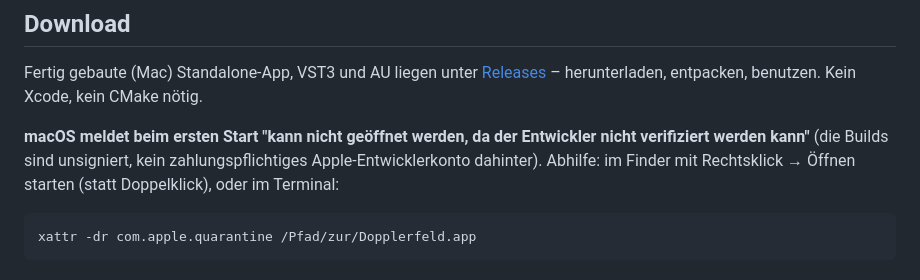
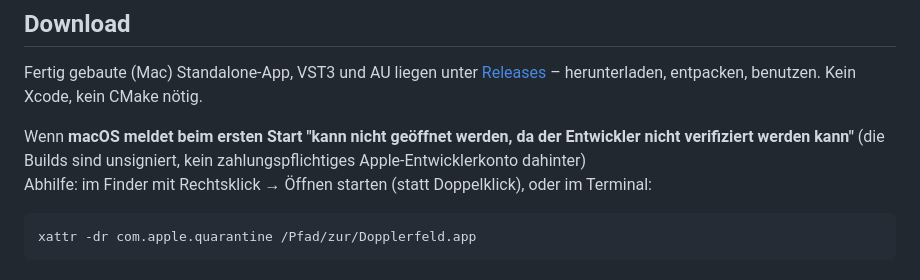
Before and after one commit to 3Dietrich/Dopplerfeld, a Markdown page: README.md, the part around the change. Rendered like a GitHub page.

Commit message:
neu Anstoß
..

````diff
--- a/README.md
+++ b/README.md
@@ -15,10 +15,10 @@ Fertig gebaute (Mac) Standalone-App, VST3 und AU liegen unter
 [Releases](../../releases) – herunterladen, entpacken, benutzen. Kein Xcode,
 kein CMake nötig.
 
-**macOS meldet beim ersten Start "kann nicht geöffnet werden, da der
+Wenn **macOS meldet beim ersten Start "kann nicht geöffnet werden, da der
 Entwickler nicht verifiziert werden kann"** (die Builds sind unsigniert,
-kein zahlungspflichtiges Apple-Entwicklerkonto dahinter). Abhilfe: im Finder
-mit Rechtsklick → Öffnen starten (statt Doppelklick), oder im Terminal:
+kein zahlungspflichtiges Apple-Entwicklerkonto dahinter)
+Abhilfe: im Finder mit Rechtsklick → Öffnen starten (statt Doppelklick), oder im Terminal:
 
 ```
 xattr -dr com.apple.quarantine /Pfad/zur/Dopplerfeld.app
````
